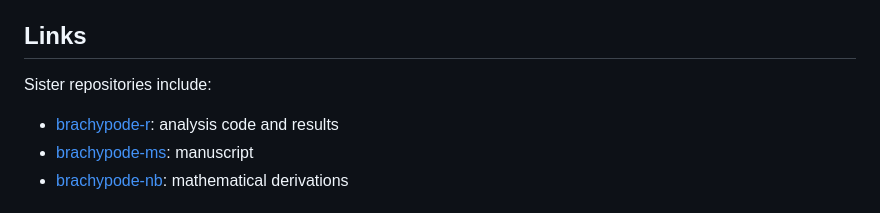
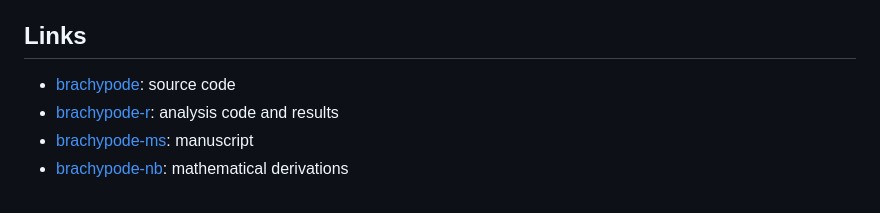
Before and after one commit to rscherrer/brachypode, a Markdown page: README.md, the part around the change. Drawn GitHub-style.

```diff
--- a/README.md
+++ b/README.md
@@ -86,8 +86,7 @@ This code is written in C++20. It was developed on Ubuntu Linux 24.04 LTS, makin
 
 ## Links
 
-Sister repositories include:
-
+* [brachypode](https://github.com/rscherrer/brachypode): source code
 * [brachypode-r](https://github.com/rscherrer/brachypode-r): analysis code and results
 * [brachypode-ms](https://github.com/rscherrer/brachypode-ms): manuscript
 * [brachypode-nb](https://github.com/rscherrer/brachypode-approx): mathematical derivations
```
